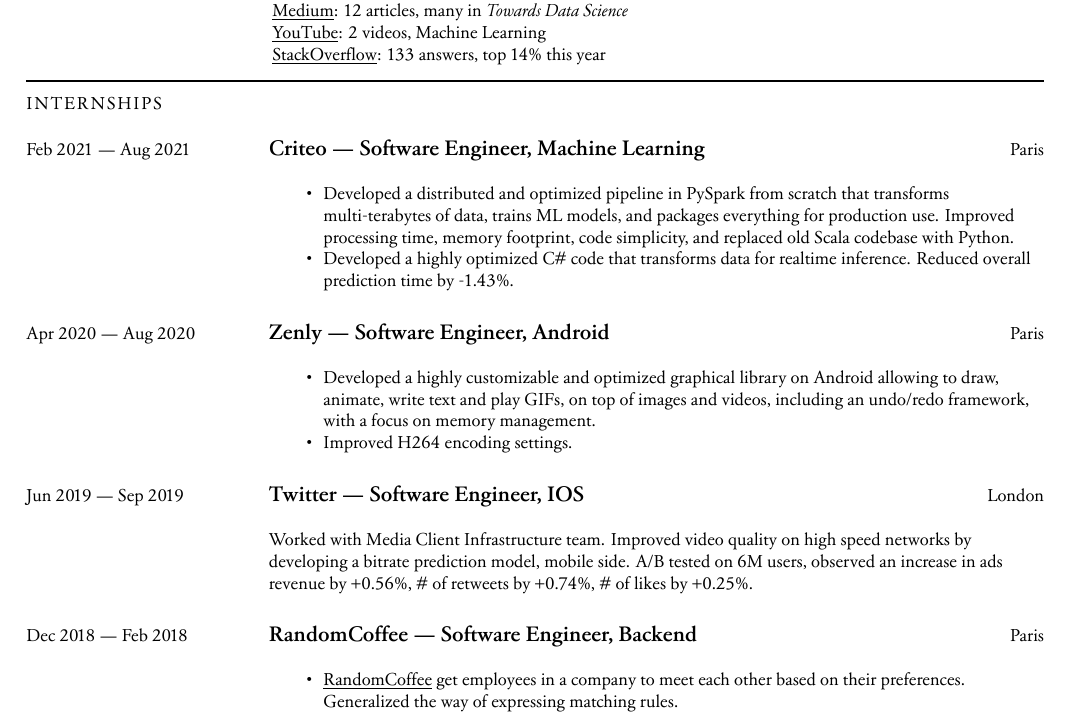
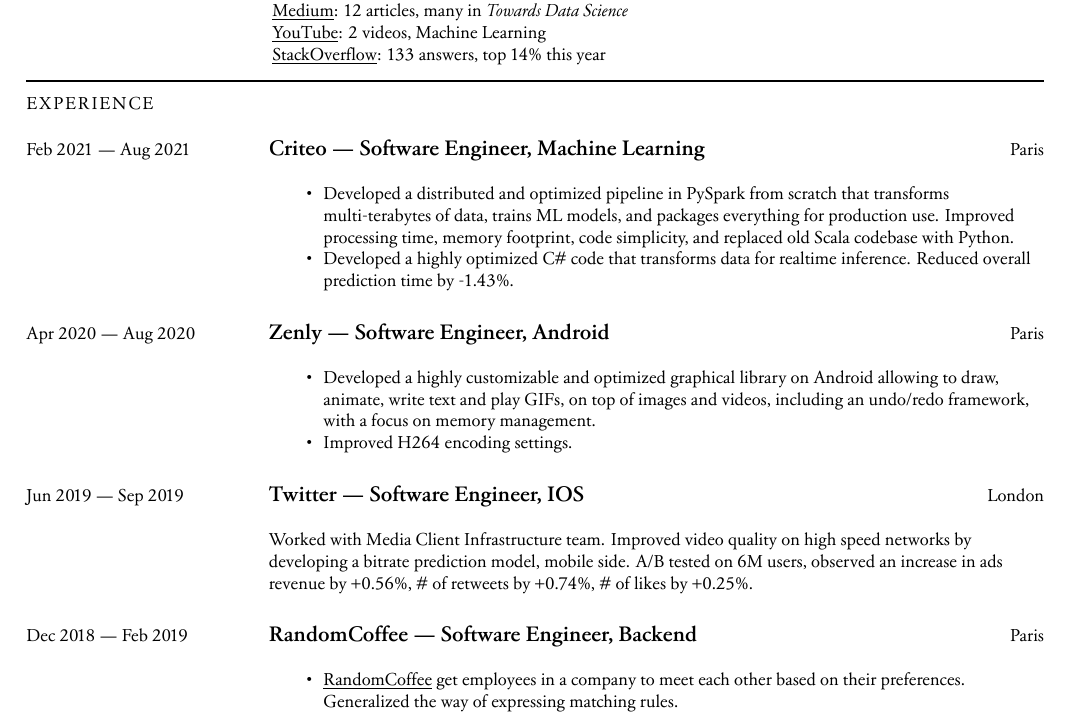
Before and after one commit to omaraflak/CV, a LaTeX CV (cv.tex): part of page 1 of 2, cut so that both start at the same text. Compiled offline with XeLaTeX.

Commit message:
cleanedc

```diff
--- a/cv.tex
+++ b/cv.tex
@@ -111,7 +105,7 @@
         \end{minipage}
     \endgroup
 
-    \newsection{Internships}
+    \newsection{Experience}
     \newsectionspace
     \internship{Feb 2021}{Aug 2021}{Criteo}{Software Engineer, Machine Learning}{Paris}{
         \begin{itemize}[noitemsep]
@@ -131,7 +125,7 @@
         Worked with Media Client Infrastructure team. Improved video quality on high speed networks by developing a bitrate prediction model, mobile side. A/B tested on 6M users, observed an increase in ads revenue by +0.56\%, \# of retweets by +0.74\%, \# of likes by +0.25\%.
     }
     \newsectionspace
-    \internship{Dec 2018}{Feb 2018}{RandomCoffee}{Software Engineer, Backend}{Paris}{
+    \internship{Dec 2018}{Feb 2019}{RandomCoffee}{Software Engineer, Backend}{Paris}{
         \begin{itemize}[noitemsep]
             \item \link{https://www.random-coffee.com}{RandomCoffee} get employees in a company to meet each other based on their preferences. Generalized the way of expressing matching rules.
             \item Developed a matching algorithm (derived version of K-Medoid) that can match any number of people together instead of only 2 previously, given a set of constraints.
```
Also changed, not shown: cv.pdf, cv.tex (6 more changed lines).
